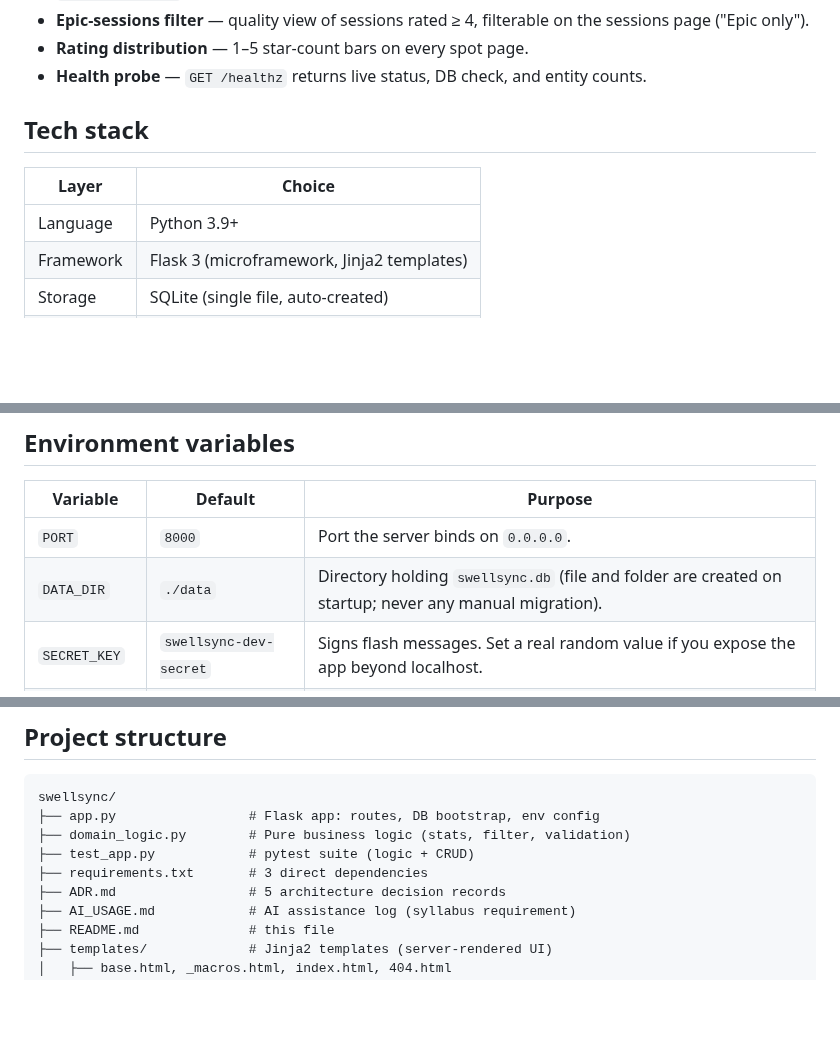
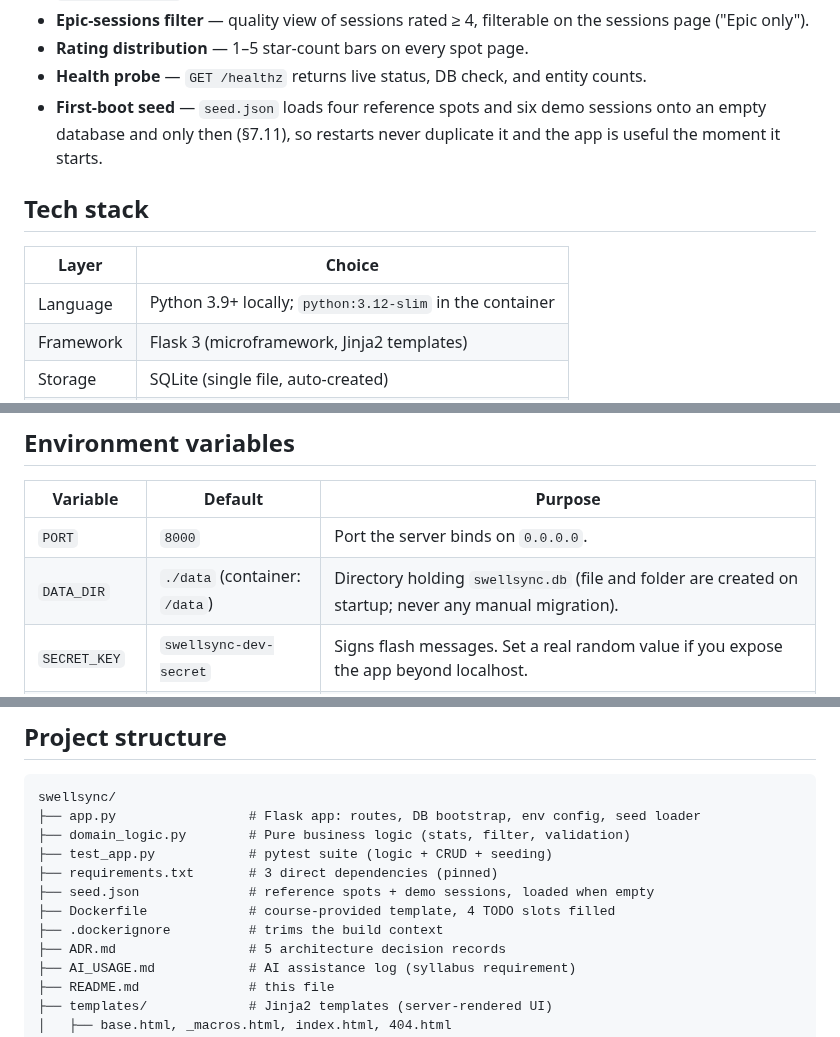
Before and after one commit to gustaveems/swellsync, a Markdown page: README.md, 3 parts joined by grey strips. Drawn GitHub-style; blank space fills up the shorter version.

````diff
--- a/README.md
+++ b/README.md
@@ -18,12 +18,15 @@ deliberately free of external services.
 * **Rating distribution** — 1–5 star-count bars on every spot page.
 * **Health probe** — `GET /healthz` returns live status, DB check, and
   entity counts.
+* **First-boot seed** — `seed.json` loads four reference spots and six demo
+  sessions onto an empty database and only then (§7.11), so restarts never
+  duplicate it and the app is useful the moment it starts.
 
 ## Tech stack
 
 | Layer | Choice |
 |---|---|
-| Language | Python 3.9+ |
+| Language | Python 3.9+ locally; `python:3.12-slim` in the container |
 | Framework | Flask 3 (microframework, Jinja2 templates) |
 | Storage | SQLite (single file, auto-created) |
 | Tests | pytest + pytest-cov |
@@ -65,7 +89,7 @@ the schema is recreated automatically on boot.
 | Variable | Default | Purpose |
 |---|---|---|
 | `PORT` | `8000` | Port the server binds on `0.0.0.0`. |
-| `DATA_DIR` | `./data` | Directory holding `swellsync.db` (file and folder are created on startup; never any manual migration). |
+| `DATA_DIR` | `./data` (container: `/data`) | Directory holding `swellsync.db` (file and folder are created on startup; never any manual migration). |
 | `SECRET_KEY` | `swellsync-dev-secret` | Signs flash messages. Set a real random value if you expose the app beyond localhost. |
 | `FLASK_DEBUG` | *(off)* | Set to `1` to enable the Werkzeug auto-reloader during development. |
 
@@ -104,10 +128,13 @@ and CHECK-constraint enforcement.
 
 ```
 swellsync/
-├── app.py                 # Flask app: routes, DB bootstrap, env config
+├── app.py                 # Flask app: routes, DB bootstrap, env config, seed loader
 ├── domain_logic.py        # Pure business logic (stats, filter, validation)
-├── test_app.py            # pytest suite (logic + CRUD)
-├── requirements.txt       # 3 direct dependencies
+├── test_app.py            # pytest suite (logic + CRUD + seeding)
+├── requirements.txt       # 3 direct dependencies (pinned)
+├── seed.json              # reference spots + demo sessions, loaded when empty
+├── Dockerfile             # course-provided template, 4 TODO slots filled
+├── .dockerignore          # trims the build context
 ├── ADR.md                 # 5 architecture decision records
 ├── AI_USAGE.md            # AI assistance log (syllabus requirement)
 ├── README.md              # this file
````
Also changed, not shown: other parts of README.md (+65 -8 lines).
